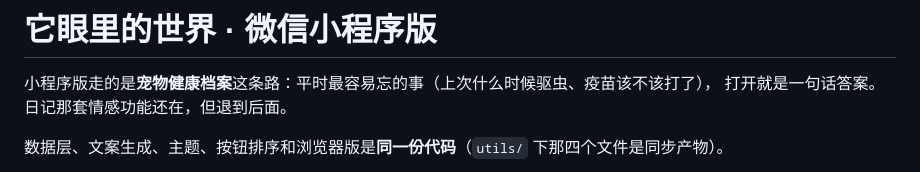
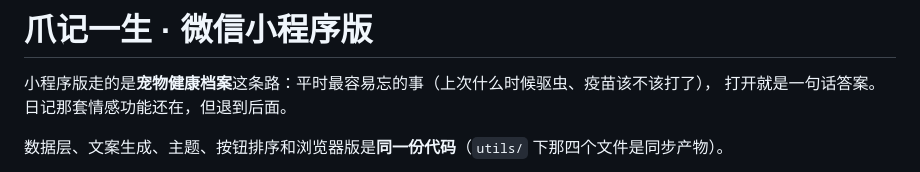
Before and after one commit to wz1995haha/its-world, a Markdown page: mp/README.md, the part around the change. GitHub-like rendering.

```diff
--- a/mp/README.md
+++ b/mp/README.md
@@ -1,4 +1,4 @@
-# 它眼里的世界 · 微信小程序版
+# 爪记一生 · 微信小程序版
 
 小程序版走的是**宠物健康档案**这条路：平时最容易忘的事（上次什么时候驱虫、疫苗该不该打了），
 打开就是一句话答案。日记那套情感功能还在，但退到后面。
```
Also changed, not shown: README.md (+6 -1 lines), mp/上架资料.md (added, +113 -0 lines), mp/assets/app-icon-512.png (added), screenshots/icon-512.png (added), screenshots/icon-cream-512.png (added), 4 other files.
